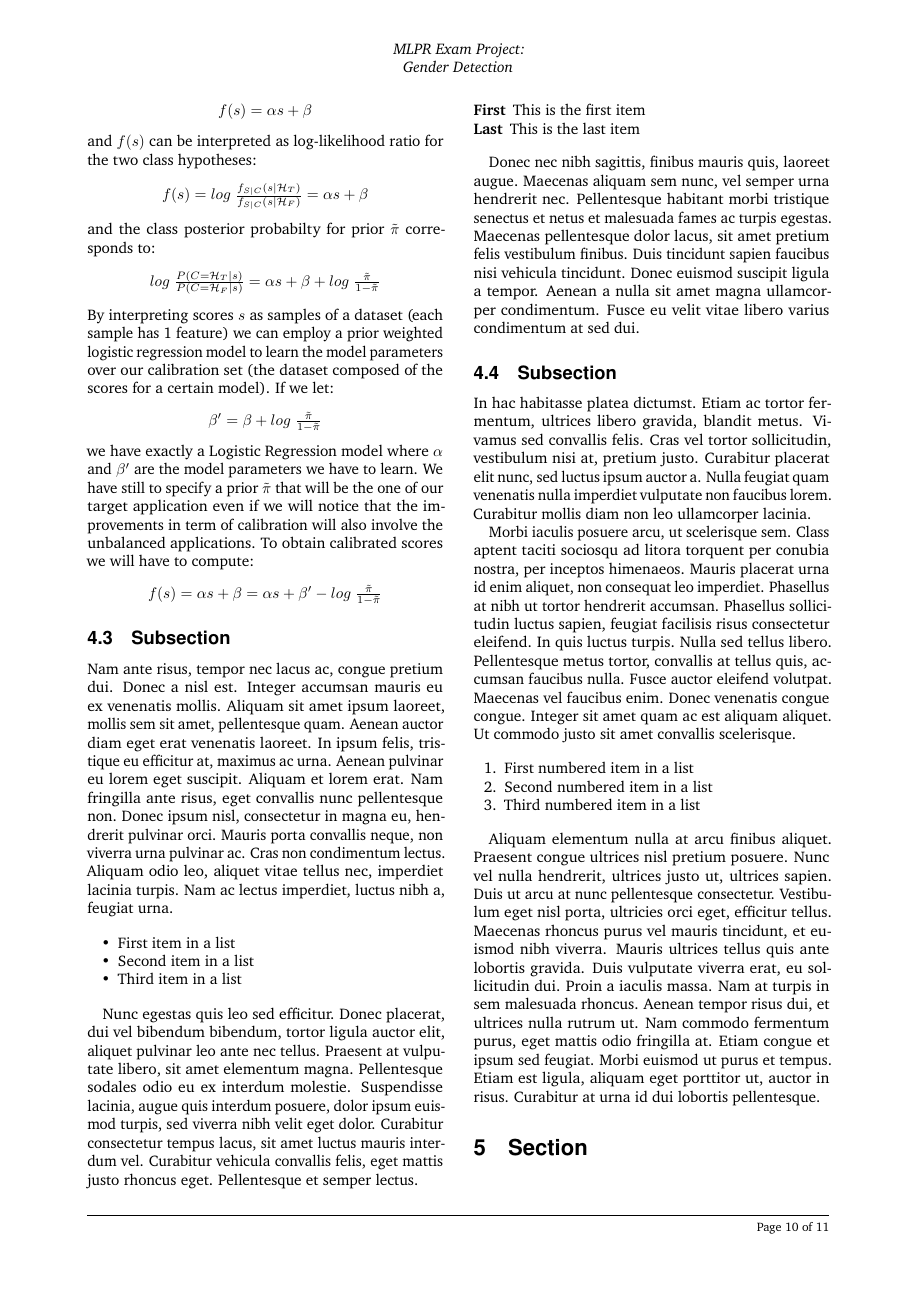
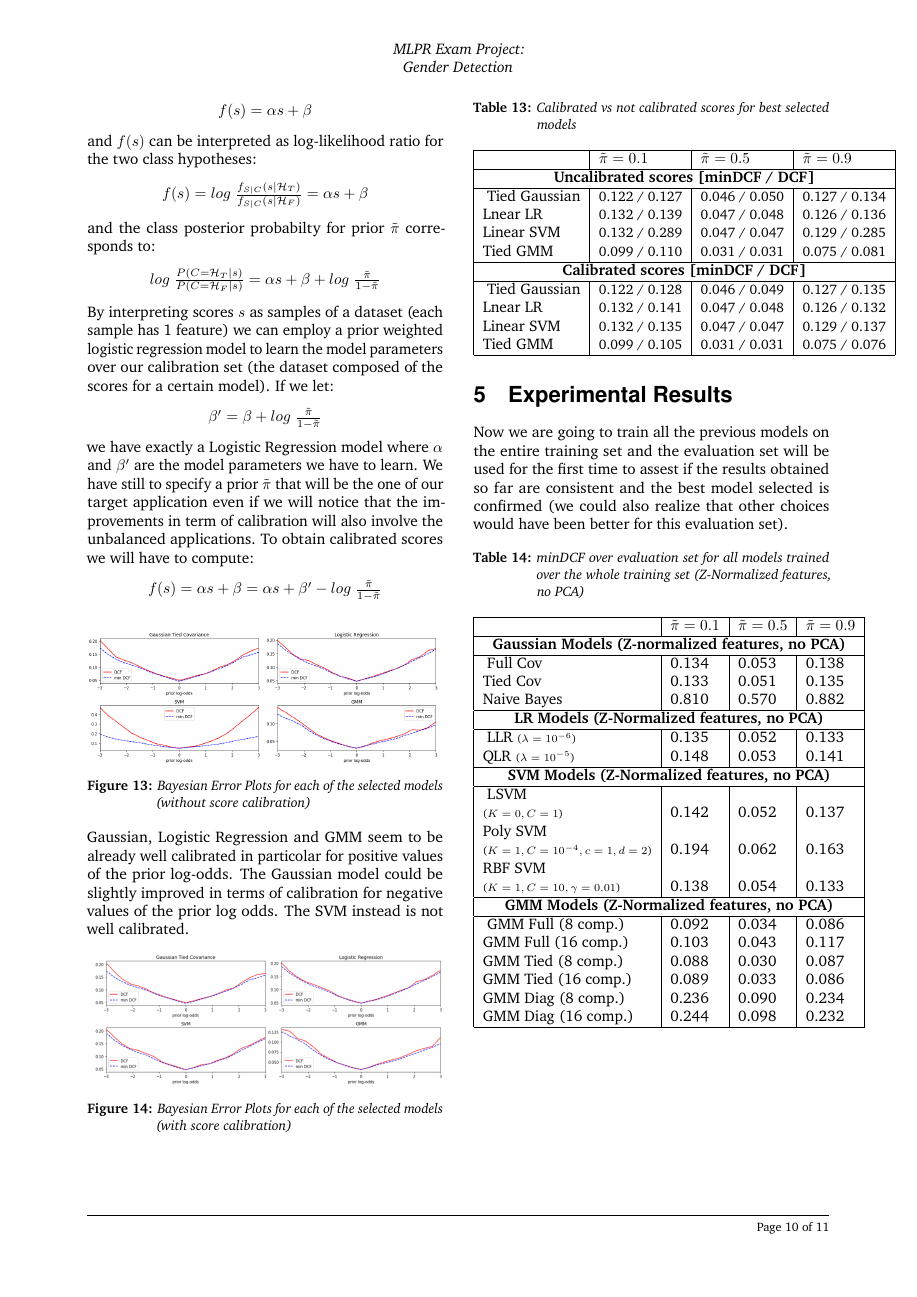
Before and after one commit to mattyred/poliTO-MLPR-Project, a LaTeX document (Report/main.tex): page 10 of 11. Compiled offline with pdfLaTeX.

Commit message:
To add GMM final

```diff
--- a/Report/main.tex
+++ b/Report/main.tex
@@ -1047,45 +1047,3 @@ scores we will have to compute:
 \begin{center}
 	$f(s) = \alpha s + \beta = \alpha s + \beta' - log\;\frac{\tilde{\pi}}{1-\tilde{\pi}}$
 \end{center}
-
-%------------------------------------------------
-
-\subsection{Subsection}
-
-Nam ante risus, tempor nec lacus ac, congue pretium dui. Donec a nisl est. Integer accumsan mauris eu ex venenatis mollis. Aliquam sit amet ipsum laoreet, mollis sem sit amet, pellentesque quam. Aenean auctor diam eget erat venenatis laoreet. In ipsum felis, tristique eu efficitur at, maximus ac urna. Aenean pulvinar eu lorem eget suscipit. Aliquam et lorem erat. Nam fringilla ante risus, eget convallis nunc pellentesque non. Donec ipsum nisl, consectetur in magna eu, hendrerit pulvinar orci. Mauris porta convallis neque, non viverra urna pulvinar ac. Cras non condimentum lectus. Aliquam odio leo, aliquet vitae tellus nec, imperdiet lacinia turpis. Nam ac lectus imperdiet, luctus nibh a, feugiat urna.
-
-\begin{itemize}
-	\item First item in a list
-	\item Second item in a list
-	\item Third item in a list
-\end{itemize}
-
-Nunc egestas quis leo sed efficitur. Donec placerat, dui vel bibendum bibendum, tortor ligula auctor elit, aliquet pulvinar leo ante nec tellus. Praesent at vulputate libero, sit amet elementum magna. Pellentesque sodales odio eu ex interdum molestie. Suspendisse lacinia, augue quis interdum posuere, dolor ipsum euismod turpis, sed viverra nibh velit eget dolor. Curabitur consectetur tempus lacus, sit amet luctus mauris interdum vel. Curabitur vehicula convallis felis, eget mattis justo rhoncus eget. Pellentesque et semper lectus.
-
-\begin{description}
-	\item[First] This is the first item
-	\item[Last] This is the last item
-\end{description}
-
-Donec nec nibh sagittis, finibus mauris quis, laoreet augue. Maecenas aliquam sem nunc, vel semper urna hendrerit nec. Pellentesque habitant morbi tristique senectus et netus et malesuada fames ac turpis egestas. Maecenas pellentesque dolor lacus, sit amet pretium felis vestibulum finibus. Duis tincidunt sapien faucibus nisi vehicula tincidunt. Donec euismod suscipit ligula a tempor. Aenean a nulla sit amet magna ullamcorper condimentum. Fusce eu velit vitae libero varius condimentum at sed dui.
-
-%------------------------------------------------
-
-\subsection{Subsection}
-
-In hac habitasse platea dictumst. Etiam ac tortor fermentum, ultrices libero gravida, blandit metus. Vivamus sed convallis felis. Cras vel tortor sollicitudin, vestibulum nisi at, pretium justo. Curabitur placerat elit nunc, sed luctus ipsum auctor a. Nulla feugiat quam venenatis nulla imperdiet vulputate non faucibus lorem. Curabitur mollis diam non leo ullamcorper lacinia.
-
-Morbi iaculis posuere arcu, ut scelerisque sem. Class aptent taciti sociosqu ad litora torquent per conubia nostra, per inceptos himenaeos. Mauris placerat urna id enim aliquet, non consequat leo imperdiet. Phasellus at nibh ut tortor hendrerit accumsan. Phasellus sollicitudin luctus sapien, feugiat facilisis risus consectetur eleifend. In quis luctus turpis. Nulla sed tellus libero. Pellentesque metus tortor, convallis at tellus quis, accumsan faucibus nulla. Fusce auctor eleifend volutpat. Maecenas vel faucibus enim. Donec venenatis congue congue. Integer sit amet quam ac est aliquam aliquet. Ut commodo justo sit amet convallis scelerisque.
-
-\begin{enumerate}
-	\item First numbered item in a list
-	\item Second numbered item in a list
-	\item Third numbered item in a list
-\end{enumerate}
-
-Aliquam elementum nulla at arcu finibus aliquet. Praesent congue ultrices nisl pretium posuere. Nunc vel nulla hendrerit, ultrices justo ut, ultrices sapien. Duis ut arcu at nunc pellentesque consectetur. Vestibulum eget nisl porta, ultricies orci eget, efficitur tellus. Maecenas rhoncus purus vel mauris tincidunt, et euismod nibh viverra. Mauris ultrices tellus quis ante lobortis gravida. Duis vulputate viverra erat, eu sollicitudin dui. Proin a iaculis massa. Nam at turpis in sem malesuada rhoncus. Aenean tempor risus dui, et ultrices nulla rutrum ut. Nam commodo fermentum purus, eget mattis odio fringilla at. Etiam congue et ipsum sed feugiat. Morbi euismod ut purus et tempus. Etiam est ligula, aliquam eget porttitor ut, auctor in risus. Curabitur at urna id dui lobortis pellentesque.
-
-
-%------------------------------------------------
-
-\section{Section}
@@ -1096,2 +1050,84 @@ Aliquam elementum nulla at arcu finibus aliquet. Praesent congue ultrices nisl p
-	\label{bear} % Label for referencing with \ref{bear}
+\begin{figure}[ht!]
+	\includegraphics[width=\linewidth]{./Pictures/FeaturesAnalysis/bestmodels_nc.png}
+	\caption{Bayesian Error Plots for each of the selected models (without score calibration)}
+	\label{bayesianerrornotcalibrated}
 \end{figure}
+Gaussian, Logistic Regression and GMM seem to be already well calibrated
+in particolar for positive values of the prior log-odds. The Gaussian model
+could be slightly improved in terms of calibration for negative values
+of the prior log odds. The SVM instead is not well calibrated.
+\begin{figure}[ht!]
+	\includegraphics[width=\linewidth]{./Pictures/FeaturesAnalysis/bestmodels_c.png}
+	\caption{Bayesian Error Plots for each of the selected models (with score calibration)}
+	\label{bayesianerrorcalibrated}
+\end{figure}
+\FloatBarrier
+\begin{table}[ht!]
+	\caption{Calibrated vs not calibrated scores for best selected models}
+	\centering
+	\begin{tabular}{ |l|l|l|l| }
+		\hline
+		& $\tilde{\pi}=0.1$ & $\tilde{\pi}=0.5$ & $\tilde{\pi}=0.9$ \\ \hline
+		\multicolumn{4}{ |c| }{\bf{Uncalibrated scores [minDCF / DCF]}} \\
+		\hline
+		\multirow{4}{*}{}
+		 Tied Gaussian & \small{0.122 / 0.127} & \small{0.046 / 0.050} & \small{0.127 / 0.134}\\
+		 Lnear LR & \small{0.132 / 0.139} & \small{0.047 / 0.048} & \small{0.126 / 0.136}\\
+		 Linear SVM & \small{0.132 / 0.289} & \small{0.047 / 0.047} & \small{0.129 / 0.285}\\
+		 Tied GMM & \small{0.099 / 0.110} & \small{0.031 / 0.031} & \small{0.075 / 0.081}\\
+		\hline
+		\multicolumn{4}{ |c| }{\bf{Calibrated scores [minDCF / DCF]}} \\
+		\hline
+		\multirow{4}{*}{}
+		Tied Gaussian & \small{0.122 / 0.128} & \small{0.046 / 0.049} & \small{0.127 / 0.135}\\
+		Lnear LR & \small{0.132 / 0.141} & \small{0.047 / 0.048} & \small{0.126 / 0.132}\\
+		Linear SVM & \small{0.132 / 0.135} & \small{0.047 / 0.047} & \small{0.129 / 0.137}\\
+		Tied GMM & \small{0.099 / 0.105} & \small{0.031 / 0.031} & \small{0.075 / 0.076}\\
+		\hline
+	\end{tabular}
+\end{table}
+\FloatBarrier
+\section{Experimental Results}
+Now we are going to train all the previous models on the entire training set and the
+evaluation set will be used for the first time to assest if the results obtained so far
+are consistent and the best model selected is confirmed (we could also realize that
+other choices would have been better for this evaluation set).
+\FloatBarrier
+\begin{table}[ht!]
+	\caption{minDCF over evaluation set for all models trained over the whole training set (Z-Normalized features, no PCA)}
+	\centering
+	\begin{tabular}{ |l|l|l|l| }
+		\hline
+		& $\tilde{\pi}=0.1$ & $\tilde{\pi}=0.5$ & $\tilde{\pi}=0.9$ \\ \hline
+		\multicolumn{4}{ |c| }{\bf{Gaussian Models (Z-normalized features, no PCA)}} \\
+		\hline
+		\multirow{3}{*}{}
+		 Full Cov & 0.134 & 0.053 & 0.138 \\
+		 Tied Cov & 0.133 & 0.051 & 0.135 \\
+		 Naive Bayes & 0.810 & 0.570 & 0.882 \\
+		\hline
+		\multicolumn{4}{ |c| }{\bf{LR Models (Z-Normalized features, no PCA)}} \\
+		\hline
+		\multirow{2}{*}{}
+		LLR \scriptsize{($\lambda = 10^{-6}$)} & 0.135 & 0.052 & 0.133 \\
+		QLR \scriptsize{($\lambda = 10^{-5}$)} & 0.148 & 0.053 & 0.141 \\
+		\hline
+		\multicolumn{4}{ |c| }{\bf{SVM Models (Z-Normalized features, no PCA)}} \\
+		\hline
+		\multirow{2}{*}{}
+		LSVM &&&\\\scriptsize{($K=0, C=1$)} & 0.142 & 0.052 & 0.137 \\
+		Poly SVM &&&\\\scriptsize{($K=1, C=10^{-4}, c=1, d=2$)} & 0.194 & 0.062 & 0.163 \\
+		RBF SVM &&&\\\scriptsize{($K=1, C=10, \gamma=0.01$)} & 0.138 & 0.054 & 0.133 \\
+		\hline
+		\multicolumn{4}{ |c| }{\bf{GMM Models (Z-Normalized features, no PCA)}} \\
+		\hline
+		\multirow{6}{*}{}
+		GMM Full (8 comp.) & 0.092 & 0.034 & 0.086 \\
+		GMM Full (16 comp.) & 0.103 & 0.043 & 0.117 \\
+		GMM Tied (8 comp.) & 0.088 & 0.030 & 0.087 \\
+		GMM Tied (16 comp.) & 0.089 & 0.033 & 0.086 \\
+		GMM Diag (8 comp.) & 0.236 & 0.090 & 0.234 \\
+		GMM Diag (16 comp.) & 0.244 & 0.098 & 0.232 \\
+		\hline
+	\end{tabular}
+\end{table}
```
Also changed, not shown: Code/PyCharmProject/ModelEvaluation.py (+46 -28 lines), Report/Pictures/FeaturesAnalysis/bestmodels_c.png (added), Report/Pictures/FeaturesAnalysis/bestmodels_nc.png (added), Report/main.pdf, Report/main.tex (43 more changed lines), 5 other files.
